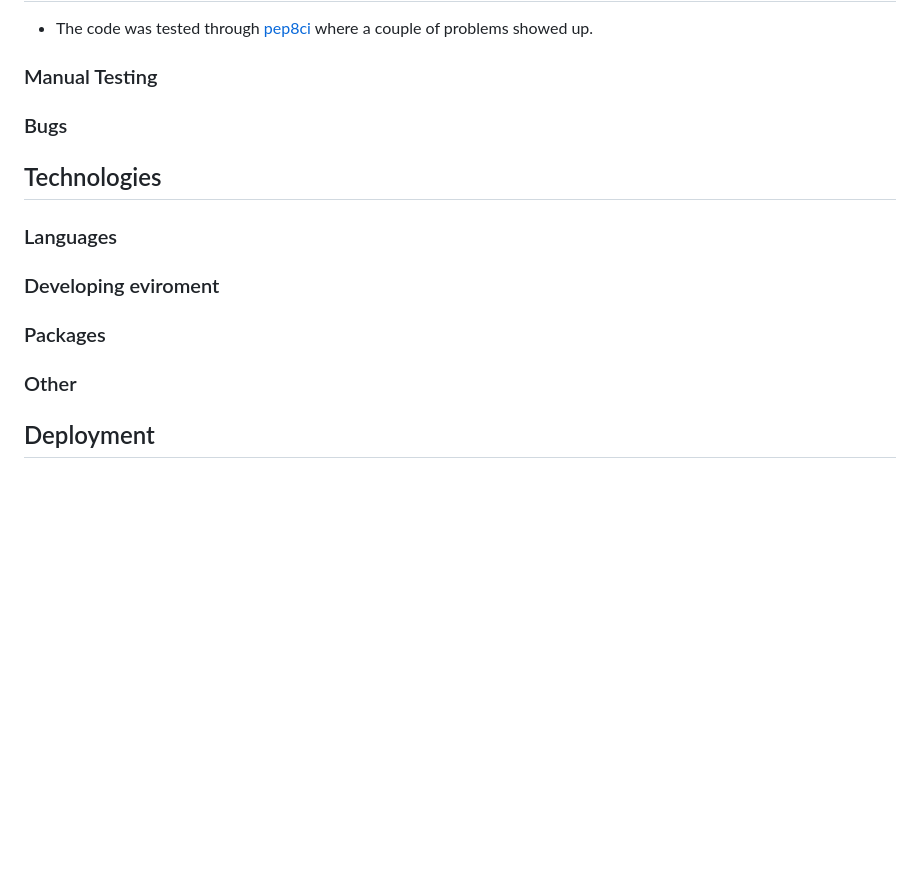
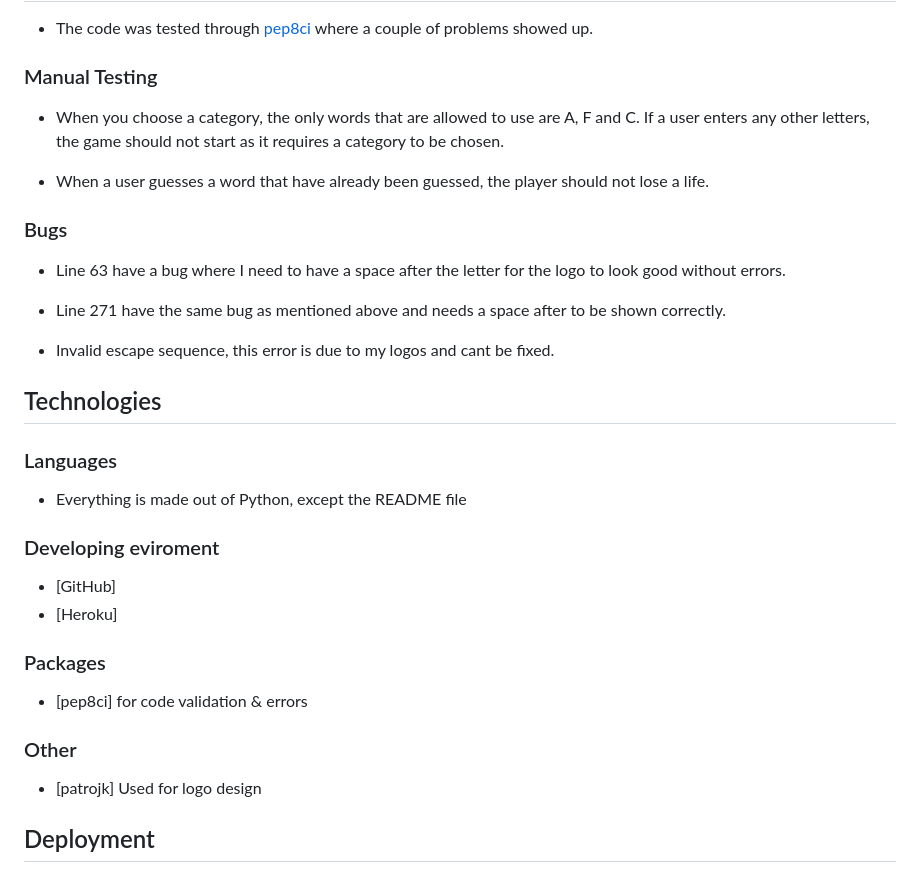
Before and after one commit to Gomsur/Hangman, a Markdown page: README.md, the part around the change. Rendered like a GitHub page; blank space fills up the shorter version.

Commit message:
Fixed more readme

```diff
--- a/README.md
+++ b/README.md
@@ -82,17 +82,32 @@ If the letter is correct, it will add it to the word, if not it will tell you to
 - The code was tested through [pep8ci](https://pep8ci.herokuapp.com/#) where a couple of problems showed up.
 
 ### Manual Testing
+- When you choose a category, the only words that are allowed to use are A, F and C.
+If a user enters any other letters, the game should not start as it requires a category to be chosen.
+
+- When a user guesses a word that have already been guessed, the player should not lose a life.
+
 
 ### Bugs
+- Line 63 have a bug where I need to have a space after the letter for the logo to look good without errors.
+
+- Line 271 have the same bug as mentioned above and needs a space after to be shown correctly.
+
+- Invalid escape sequence, this error is due to my logos and cant be fixed.
 
 ## Technologies
 ### Languages
+- Everything is made out of Python, except the README file
 
 ### Developing eviroment
+- [GitHub]
+- [Heroku]
 
 ### Packages
+- [pep8ci] for code validation & errors
 
 ### Other
+- [patrojk] Used for logo design
 
 ## Deployment
 
```
